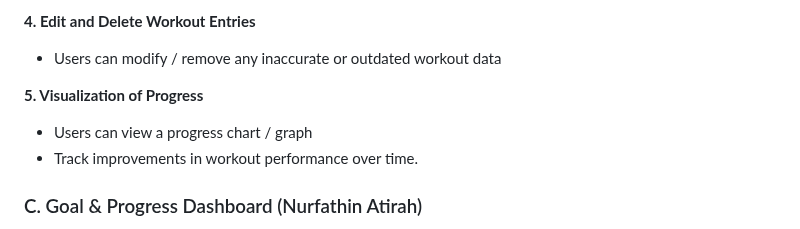
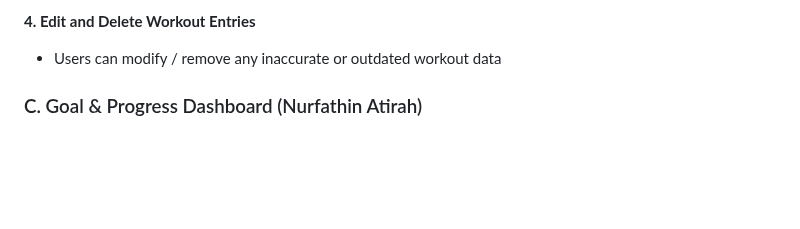
Before and after one commit to nisahumairah/WADProject, a Markdown page: README.md, the part around the change. Drawn GitHub-style; blank space fills up the shorter version.

```diff
--- a/README.md
+++ b/README.md
@@ -71,10 +71,6 @@ This app is built for Muslims who want to take care of their bodies while stayin
 
 **4. Edit and Delete Workout Entries**
 - Users can modify / remove any inaccurate or outdated workout data
-
-**5. Visualization of Progress**
-- Users can view a progress chart / graph
-- Track improvements in workout performance over time.
 
 
 ### C. Goal & Progress Dashboard (Nurfathin Atirah) <br/>
```
